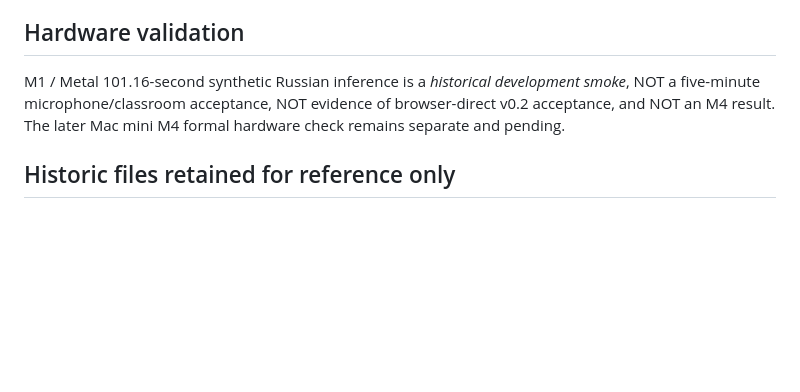
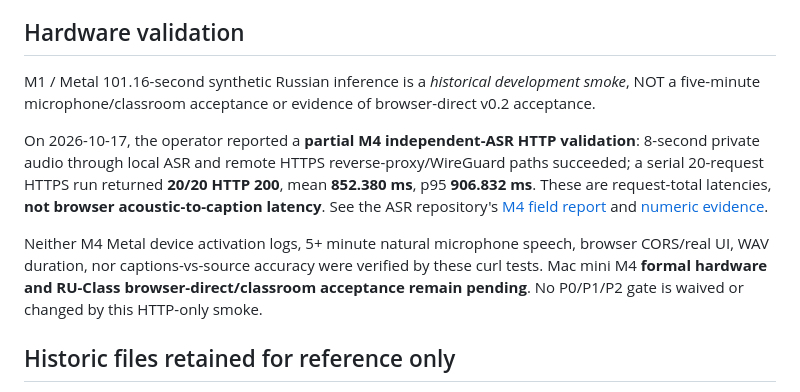
Before and after one commit to Ran-ying/ru-class, a Markdown page: docs/current-status.md, the part around the change. Drawn GitHub-style; blank space fills up the shorter version.

Commit message:
docs(ru-class): link M4 ASR HTTP benchmark without relaxing browser acceptance

```diff
--- a/docs/current-status.md
+++ b/docs/current-status.md
@@ -174,9 +174,23 @@ Do not report those checks as passed until run locally with recorded results.
 ## Hardware validation
 
 M1 / Metal 101.16-second synthetic Russian inference is a *historical
-development smoke*, NOT a five-minute microphone/classroom acceptance,
-NOT evidence of browser-direct v0.2 acceptance, and NOT an M4 result.
-The later Mac mini M4 formal hardware check remains separate and pending.
+development smoke*, NOT a five-minute microphone/classroom acceptance or
+evidence of browser-direct v0.2 acceptance.
+
+On 2026-10-17, the operator reported a **partial M4 independent-ASR HTTP
+validation**: 8-second private audio through local ASR and remote HTTPS
+reverse-proxy/WireGuard paths succeeded; a serial 20-request HTTPS run
+returned **20/20 HTTP 200**, mean **852.380 ms**, p95 **906.832 ms**.
+These are request-total latencies, **not browser acoustic-to-caption latency**.
+See the ASR repository's
+[M4 field report](https://github.com/Ran-ying/ru-class-asr/blob/main/docs/m4-2026-10-17-field-report.md)
+and [numeric evidence](https://github.com/Ran-ying/ru-class-asr/blob/main/docs/m4-2026-10-17-http-benchmark.json).
+
+Neither M4 Metal device activation logs, 5+ minute natural microphone speech,
+browser CORS/real UI, WAV duration, nor captions-vs-source accuracy were
+verified by these curl tests. Mac mini M4 **formal hardware and RU-Class
+browser-direct/classroom acceptance remain pending**. No P0/P1/P2 gate
+is waived or changed by this HTTP-only smoke.
 
 ## Historic files retained for reference only
 
```
